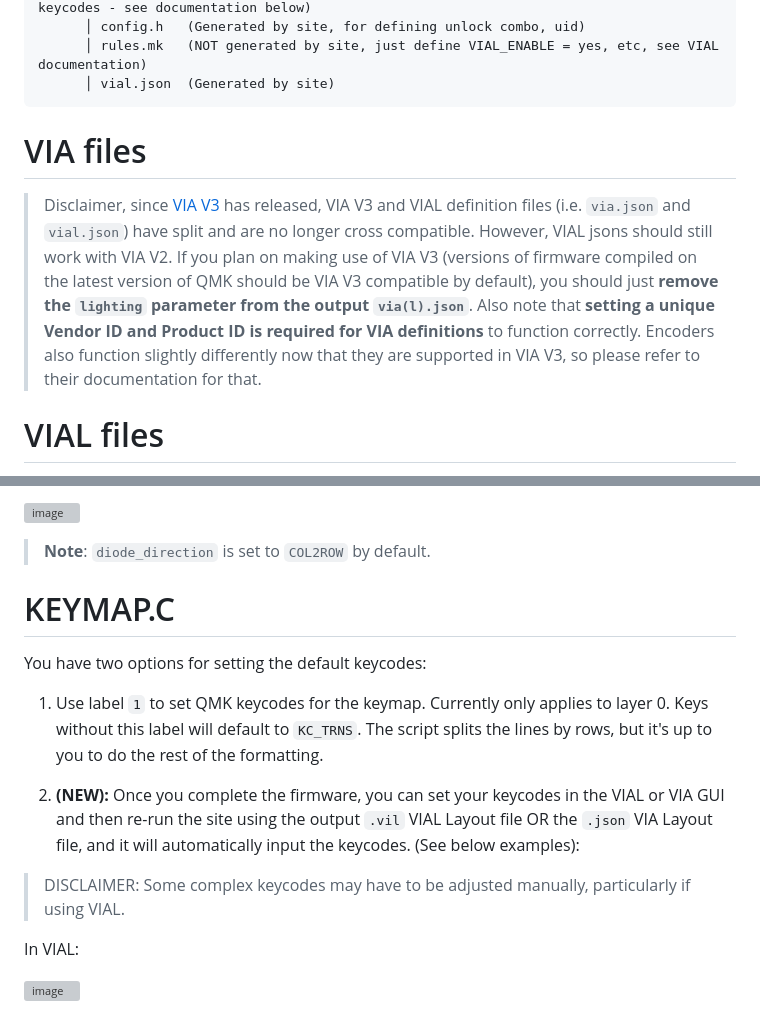
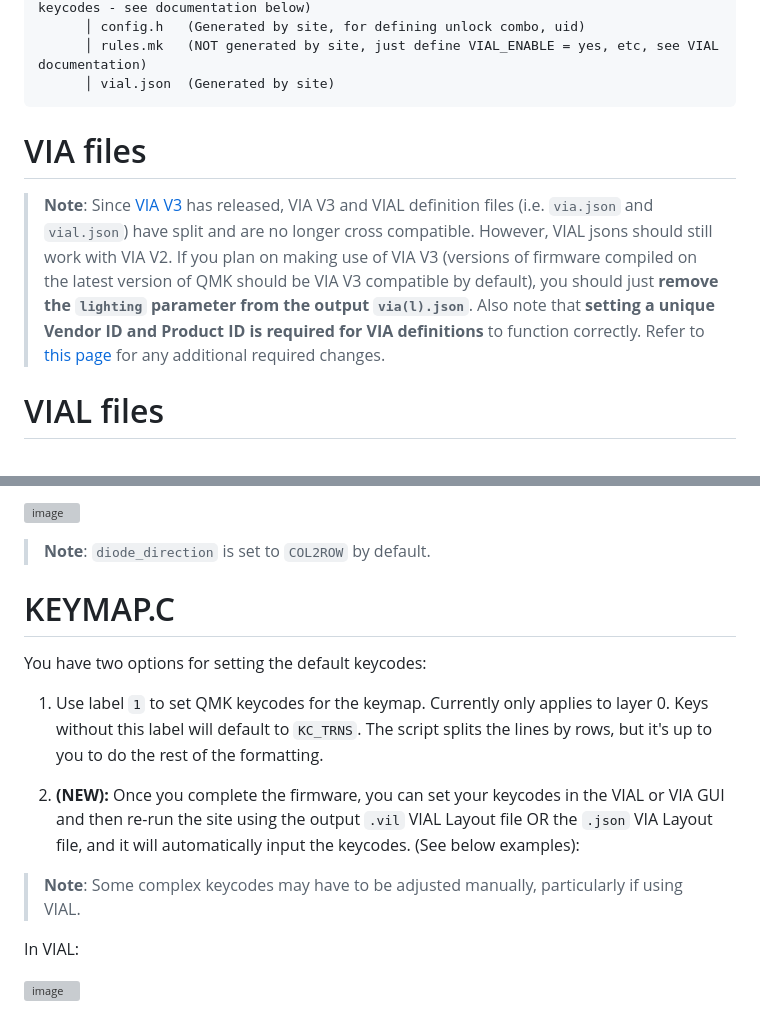
Before and after one commit to zykrah/firmware-scripts, a Markdown page: README.md, 2 parts joined by grey strips. Rendered like a GitHub page; grey boxes are pictures that could not be loaded.

````diff
--- a/README.md
+++ b/README.md
@@ -81,8 +85,10 @@ The website/script should generate all the necessary files except the rules.mk,
       │ vial.json  (Generated by site)
 ```
 
+
 # VIA files
-> Disclaimer, since [VIA V3](https://www.caniusevia.com/docs/v3_changes) has released, VIA V3 and VIAL definition files (i.e. `via.json` and `vial.json`) have split and are no longer cross compatible. However, VIAL jsons should still work with VIA V2. If you plan on making use of VIA V3 (versions of firmware compiled on the latest version of QMK should be VIA V3 compatible by default), you should just **remove the `lighting` parameter from the output `via(l).json`**. Also note that **setting a unique Vendor ID and Product ID is required for VIA definitions** to function correctly. Encoders also function slightly differently now that they are supported in VIA V3, so please refer to their documentation for that.
+> **Note**: Since [VIA V3](https://www.caniusevia.com/docs/v3_changes) has released, VIA V3 and VIAL definition files (i.e. `via.json` and `vial.json`) have split and are no longer cross compatible. However, VIAL jsons should still work with VIA V2. If you plan on making use of VIA V3 (versions of firmware compiled on the latest version of QMK should be VIA V3 compatible by default), you should just **remove the `lighting` parameter from the output `via(l).json`**. Also note that **setting a unique Vendor ID and Product ID is required for VIA definitions** to function correctly. Refer to [this page](https://www.caniusevia.com/docs/v3_changes) for any additional required changes.
+
 
 # VIAL files
 The script can generate a `vial.json` and accompanying `config.h` with required settings (unlock combo and uid).
@@ -149,6 +155,7 @@ Output:
 
 > **Note**: `diode_direction` is set to `COL2ROW` by default.
 
+
 # KEYMAP.C
 
 You have two options for setting the default keycodes:
@@ -157,7 +164,7 @@ You have two options for setting the default keycodes:
 
 2. **(NEW):** Once you complete the firmware, you can set your keycodes in the VIAL or VIA GUI and then re-run the site using the output `.vil` VIAL Layout file OR the `.json` VIA Layout file, and it will automatically input the keycodes. (See below examples):
 
-> DISCLAIMER: Some complex keycodes may have to be adjusted manually, particularly if using VIAL.
+> **Note**: Some complex keycodes may have to be adjusted manually, particularly if using VIAL.
 
 In VIAL:
 
````
Also changed, not shown: other parts of README.md (+52 -8 lines).
